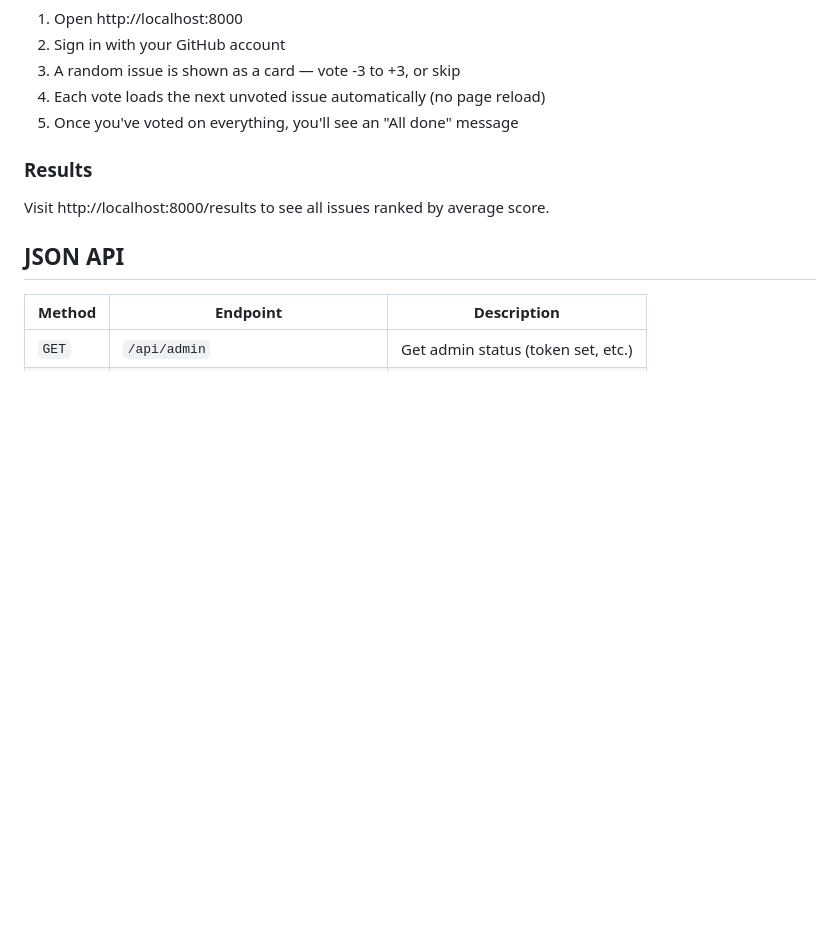
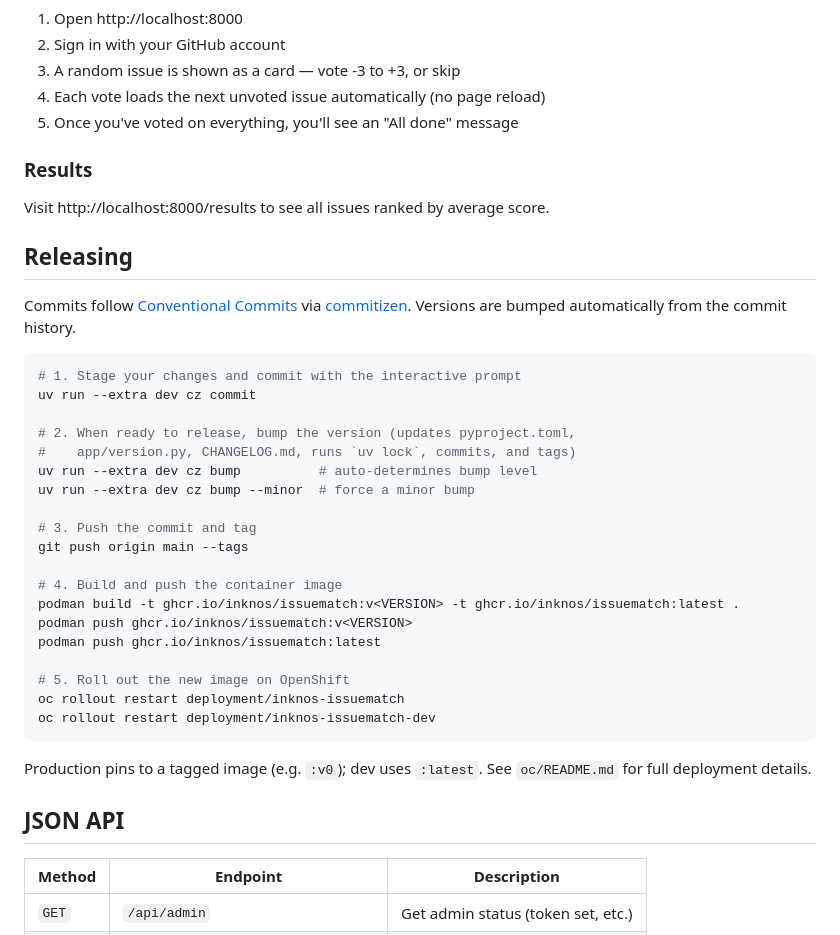
Before and after one commit to inknos/issuematch, a Markdown page: README.md, the part around the change. Rendered like a GitHub page; blank space fills up the shorter version.

Commit message:
docs: improve readme
Signed-off-by: Nicola Sella <nsella@redhat.com>

````diff
--- a/README.md
+++ b/README.md
@@ -74,6 +74,37 @@ Issue fetching is done from the **Admin panel** in the web UI. Admin users can:
 
 Visit http://localhost:8000/results to see all issues ranked by average score.
 
+## Releasing
+
+Commits follow [Conventional Commits](https://www.conventionalcommits.org/)
+via [commitizen](https://commitizen-tools.github.io/commitizen/).
+Versions are bumped automatically from the commit history.
+
+```bash
+# 1. Stage your changes and commit with the interactive prompt
+uv run --extra dev cz commit
+
+# 2. When ready to release, bump the version (updates pyproject.toml,
+#    app/version.py, CHANGELOG.md, runs `uv lock`, commits, and tags)
+uv run --extra dev cz bump          # auto-determines bump level
+uv run --extra dev cz bump --minor  # force a minor bump
+
+# 3. Push the commit and tag
+git push origin main --tags
+
+# 4. Build and push the container image
+podman build -t ghcr.io/inknos/issuematch:v<VERSION> -t ghcr.io/inknos/issuematch:latest .
+podman push ghcr.io/inknos/issuematch:v<VERSION>
+podman push ghcr.io/inknos/issuematch:latest
+
+# 5. Roll out the new image on OpenShift
+oc rollout restart deployment/inknos-issuematch
+oc rollout restart deployment/inknos-issuematch-dev
+```
+
+Production pins to a tagged image (e.g. `:v0`); dev uses `:latest`.
+See `oc/README.md` for full deployment details.
+
 ## JSON API
 
 | Method | Endpoint | Description |
````
